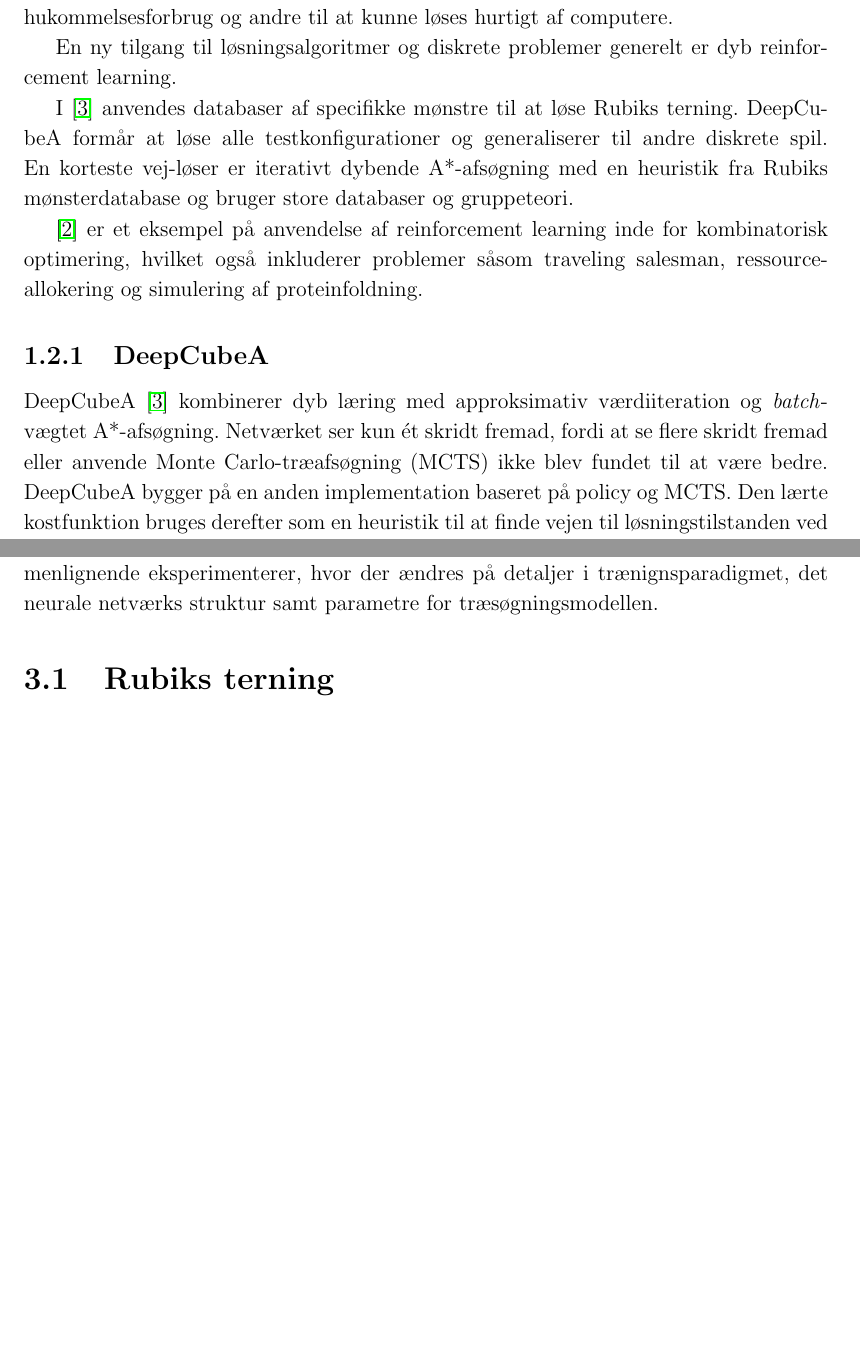
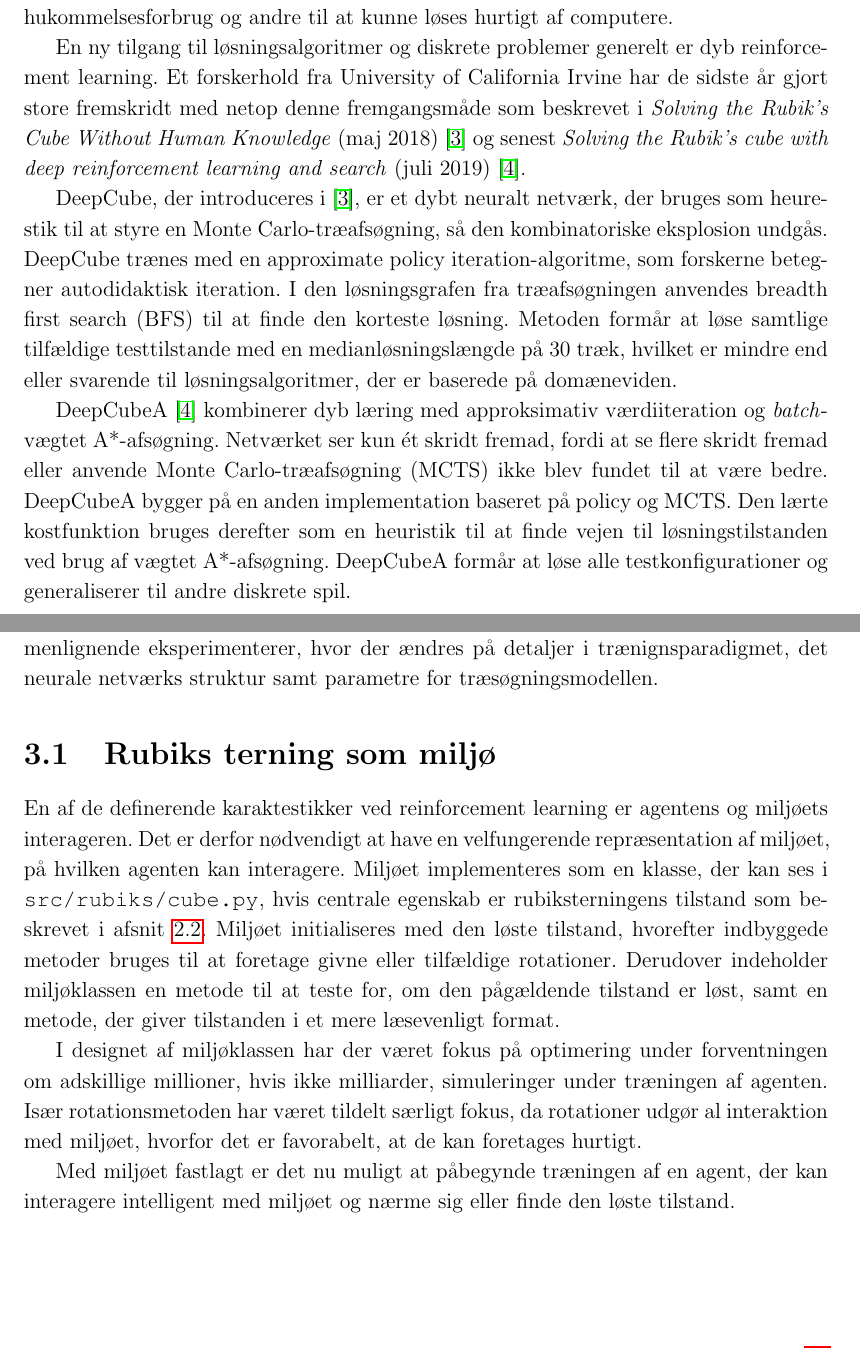
Before and after one commit to peleiden/rl-rubiks, a LaTeX document (docs/report/main.tex, which reads docs/report/sections/intro.tex, docs/report/sections/methods.tex): two parts of pages 5 and 12 of 17 before the commit and two parts of pages 5 and 11 of 17 after it, joined at a grey line, cut so that both start at the same text, the shorter picture padded with empty space. Compiled offline with pdfLaTeX.

Commit message:
Skrivning over det hele - data, miljø og stadie-af-kunsten

```diff
--- a/docs/report/sections/intro.tex
+++ b/docs/report/sections/intro.tex
@@ -48,17 +48,18 @@ nogle skal være lette for mennesker at løse, mens andre er designet til såkal
 nogle er optimerede til lavt hukommelsesforbrug og andre til at kunne løses hurtigt af computere.
 
 En ny tilgang til løsningsalgoritmer og diskrete problemer generelt er dyb reinforcement learning.
+Et forskerhold fra University of California Irvine har de sidste år gjort store fremskridt med netop denne fremgangsmåde som beskrevet i \textit{Solving the Rubik's Cube Without Human Knowledge} (maj 2018) \cite{HumansBeGone} og senest \textit{Solving the Rubik’s cube with deep reinforcement learning and search} (juli 2019) \cite{SolvingNature}.
 
+DeepCube, der introduceres i \cite{HumansBeGone}, er et dybt neuralt netværk, der bruges som heurestik til at styre en Monte Carlo-træafsøgning, så den kombinatoriske eksplosion undgås.
+DeepCube trænes med en approximate policy iteration-algoritme, som forskerne betegner autodidaktisk iteration.
+I den løsningsgrafen fra træafsøgningen anvendes breadth first search (BFS) til at finde den korteste løsning.
+Metoden formår at løse samtlige tilfældige testtilstande med en medianløsningslængde på 30 træk, hvilket er mindre end eller svarende til løsningsalgoritmer, der er baserede på domæneviden.
 
-I \cite{SolvingNature} anvendes databaser af specifikke mønstre til at løse Rubiks terning. DeepCubeA formår at løse alle testkonfigurationer og generaliserer til andre diskrete spil. En korteste vej-løser er iterativt dybende A*-afsøgning med en heuristik fra Rubiks mønsterdatabase og bruger store databaser og gruppeteori.
-
-\cite{RubiksMedium} er et eksempel på anvendelse af reinforcement learning inde for kombinatorisk optimering, hvilket også inkluderer problemer såsom traveling salesman, ressource-allokering og simulering af proteinfoldning.
-
-\subsection{DeepCubeA}
 DeepCubeA \cite{SolvingNature} kombinerer dyb læring med approksimativ værdiiteration og \emph{batch}-vægtet A*-afsøgning.
 Netværket ser kun ét skridt fremad, fordi at se flere skridt fremad eller anvende Monte Carlo-træafsøgning (MCTS) ikke blev fundet til at være bedre.
 DeepCubeA bygger på en anden implementation baseret på policy og MCTS.
 Den lærte kostfunktion bruges derefter som en heuristik til at finde vejen til løsningstilstanden ved brug af vægtet A*-afsøgning.
+DeepCubeA formår at løse alle testkonfigurationer og generaliserer til andre diskrete spil.
 
 
 \section{Rapportens mål}
--- a/docs/report/sections/methods.tex
+++ b/docs/report/sections/methods.tex
@@ -3,10 +3,24 @@
 \begin{document}
 \chapter{Metode}
 \lhead{Metode}
-De undersøgt dybe Reinformcent Learning-modeller basererde sig alle på modellen DeepCube fra \cite{HumansBeGone} med nogle undtagelser, der beskrives i de følgende afsnit. Løsningsmodellen består af et neuralt netværk, der trænes med en Reinforcement Learning-procedure kaldet autodidaktisk iteration til at vurdere den værdien af og den optimale handling til enhver tilstand for Rubiks terning. Dette netværk bliver så brugt som heuristisk for en Monte Carlo træsøgning som løsningsstrategi til terningen.
+De undersøgt dybe Reinformcent Learning-modeller basererde sig alle på modellen DeepCube fra \cite{HumansBeGone} med nogle undtagelser, der beskrives i de følgende afsnit.
+Løsningsmodellen består af et neuralt netværk, der trænes med en Reinforcement Learning-procedure kaldet autodidaktisk iteration til at vurdere den værdien af og den optimale handling til enhver tilstand for Rubiks terning.
+Dette netværk bliver så brugt som heuristisk for en Monte Carlo træsøgning som løsningsstrategi til terningen.
 
 For at undersøge, hvad der er vigtigt for at få gode resultater, udføres der sammenlignende eksperimenterer, hvor der ændres på detaljer i trænignsparadigmet, det neurale netværks struktur samt parametre for træsøgningsmodellen.
-\section{Rubiks terning}\label{sec:environment}
+
+\section{Rubiks terning som miljø}\label{sec:environment}
+En af de definerende karaktestikker ved reinforcement learning er agentens og miljøets interageren.
+Det er derfor nødvendigt at have en velfungerende repræsentation af miljøet, på hvilken agenten kan interagere.
+Miljøet implementeres som en klasse, der kan ses i \texttt{src/rubiks/cube.py}, hvis centrale egenskab er rubiksterningens tilstand som beskrevet i afsnit \ref{sec:repr}.
+Miljøet initialiseres med den løste tilstand, hvorefter indbyggede metoder bruges til at foretage givne eller tilfældige rotationer.
+Derudover indeholder miljøklassen en metode til at teste for, om den pågældende tilstand er løst, samt en metode, der giver tilstanden i et mere læsevenligt format.
+
+I designet af miljøklassen har der været fokus på optimering under forventningen om adskillige millioner, hvis ikke milliarder, simuleringer under træningen af agenten.
+Især rotationsmetoden har været tildelt særligt fokus, da rotationer udgør al interaktion med miljøet, hvorfor det er favorabelt, at de kan foretages hurtigt.
+
+Med miljøet fastlagt er det nu muligt at påbegynde træningen af en agent, der kan interagere intelligent med miljøet og nærme sig eller finde den løste tilstand.
+
 
 \section{Den lærende agent}\label{sec:learnADI}
 Opgaven med at udvikle løsningsmodellen er et veldefineret læringsproblem, da det formaliseres som at følge Reinforcement Learning-opsætningen ved at have følgende aspekter:
```
Also changed, not shown: docs/report/sections/data.tex (+1 -4 lines), docs/notes/project_log.md (line endings or trailing spaces), docs/report/references.bib (line endings or trailing spaces), docs/report/sections/methods.tex (9 more changed lines), 2 other files.
